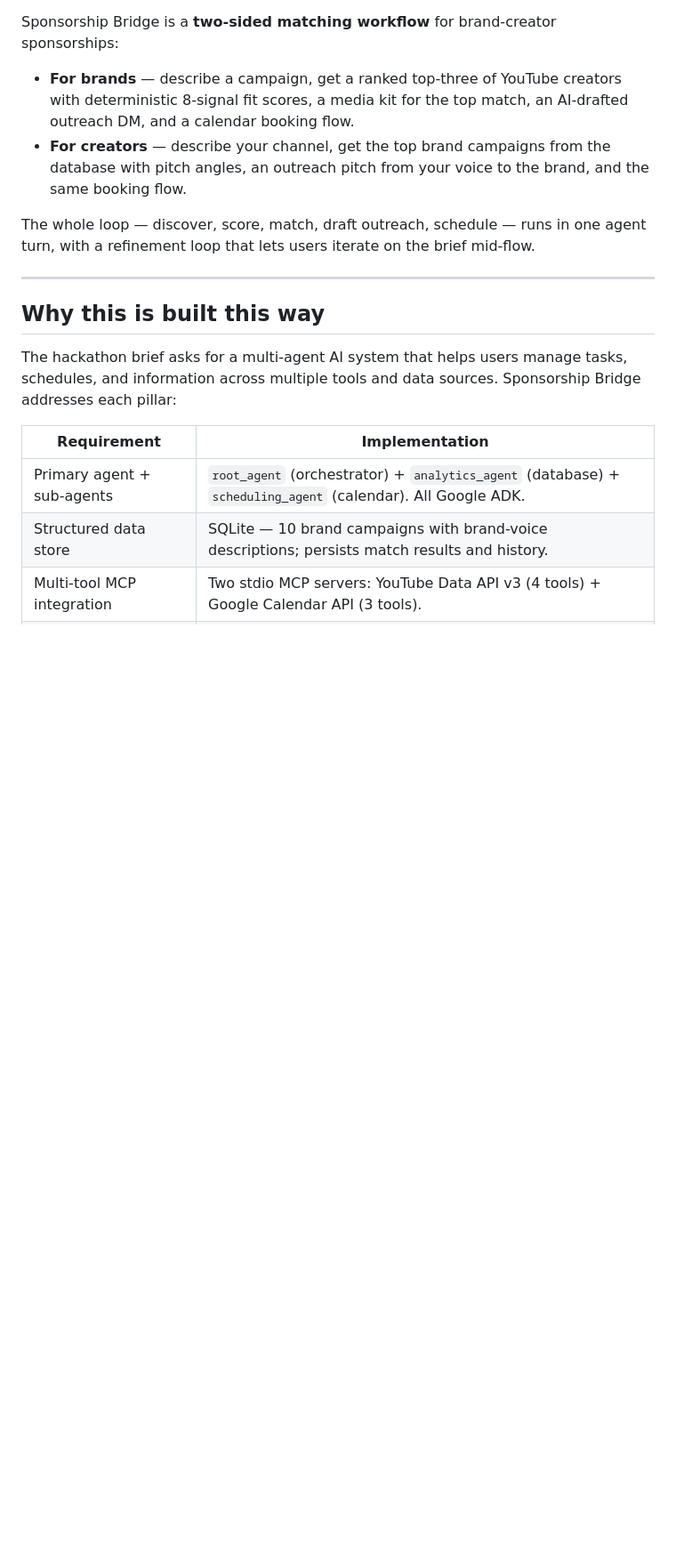
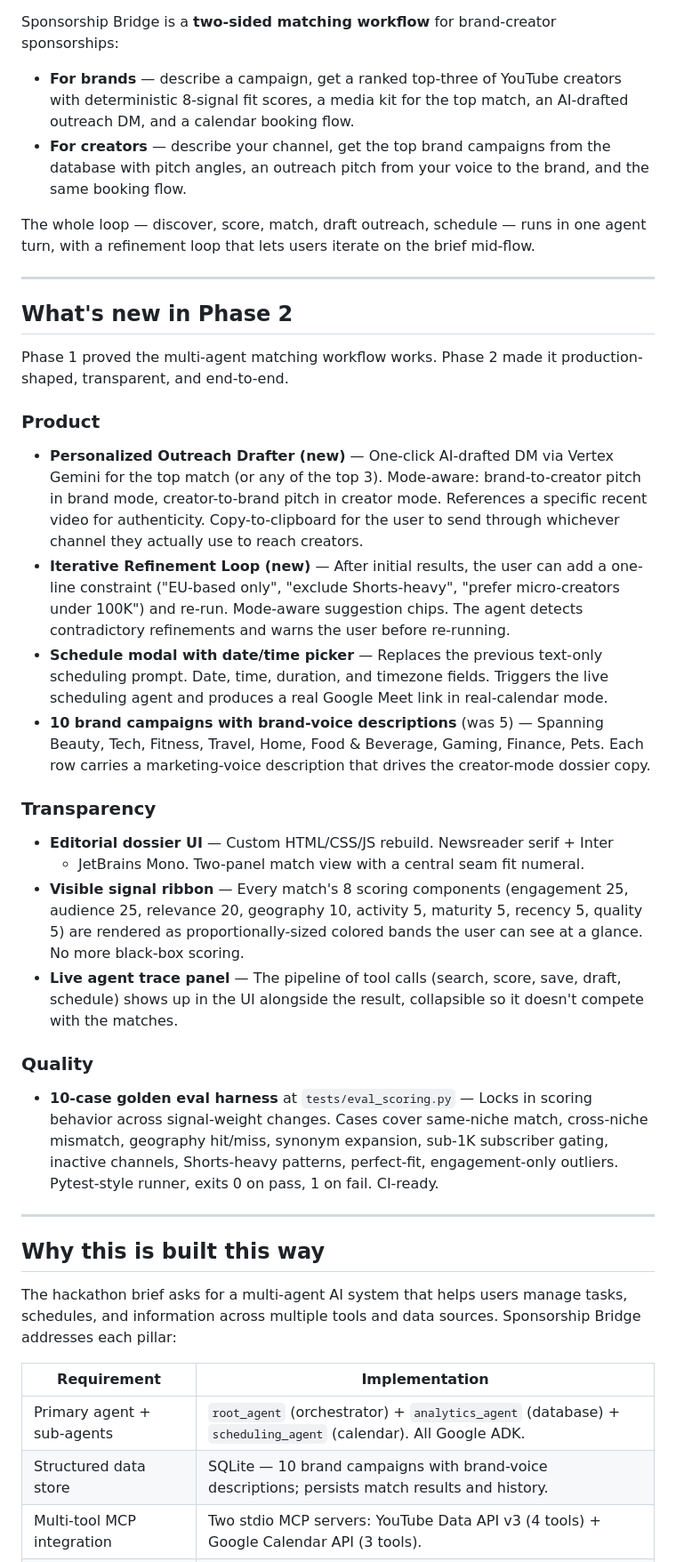
Before and after one commit to MabelHsu/sponsorship-bridge-public, a Markdown page: README.md, the part around the change. Shown at 89% size. Drawn GitHub-style; blank space fills up the shorter version.

Commit message:
Update README with Phase 2 features and enhancements
Added details about new features and improvements in Phase 2, including personalized outreach drafting, iterative refinement, scheduling enhancements, and transparency improvements.

```diff
--- a/README.md
+++ b/README.md
@@ -14,6 +14,51 @@ Sponsorship Bridge is a **two-sided matching workflow** for brand-creator sponso
 - **For creators** — describe your channel, get the top brand campaigns from the database with pitch angles, an outreach pitch from your voice to the brand, and the same booking flow.
 
 The whole loop — discover, score, match, draft outreach, schedule — runs in one agent turn, with a refinement loop that lets users iterate on the brief mid-flow.
+
+---
+
+## What's new in Phase 2
+
+Phase 1 proved the multi-agent matching workflow works. Phase 2 made it
+production-shaped, transparent, and end-to-end.
+
+### Product
+
+- **Personalized Outreach Drafter (new)** — One-click AI-drafted DM via Vertex Gemini
+  for the top match (or any of the top 3). Mode-aware: brand-to-creator pitch in
+  brand mode, creator-to-brand pitch in creator mode. References a specific recent
+  video for authenticity. Copy-to-clipboard for the user to send through whichever
+  channel they actually use to reach creators.
+- **Iterative Refinement Loop (new)** — After initial results, the user can add a
+  one-line constraint ("EU-based only", "exclude Shorts-heavy", "prefer micro-creators
+  under 100K") and re-run. Mode-aware suggestion chips. The agent detects
+  contradictory refinements and warns the user before re-running.
+- **Schedule modal with date/time picker** — Replaces the previous text-only
+  scheduling prompt. Date, time, duration, and timezone fields. Triggers the live
+  scheduling agent and produces a real Google Meet link in real-calendar mode.
+- **10 brand campaigns with brand-voice descriptions** (was 5) — Spanning Beauty,
+  Tech, Fitness, Travel, Home, Food & Beverage, Gaming, Finance, Pets. Each row
+  carries a marketing-voice description that drives the creator-mode dossier copy.
+
+### Transparency
+
+- **Editorial dossier UI** — Custom HTML/CSS/JS rebuild. Newsreader serif + Inter
+  + JetBrains Mono. Two-panel match view with a central seam fit numeral.
+- **Visible signal ribbon** — Every match's 8 scoring components (engagement 25,
+  audience 25, relevance 20, geography 10, activity 5, maturity 5, recency 5,
+  quality 5) are rendered as proportionally-sized colored bands the user can see
+  at a glance. No more black-box scoring.
+- **Live agent trace panel** — The pipeline of tool calls (search, score, save,
+  draft, schedule) shows up in the UI alongside the result, collapsible so it
+  doesn't compete with the matches.
+
+### Quality
+
+- **10-case golden eval harness** at `tests/eval_scoring.py` — Locks in scoring
+  behavior across signal-weight changes. Cases cover same-niche match, cross-niche
+  mismatch, geography hit/miss, synonym expansion, sub-1K subscriber gating,
+  inactive channels, Shorts-heavy patterns, perfect-fit, engagement-only outliers.
+  Pytest-style runner, exits 0 on pass, 1 on fail. CI-ready.
 
 ---
 
```
